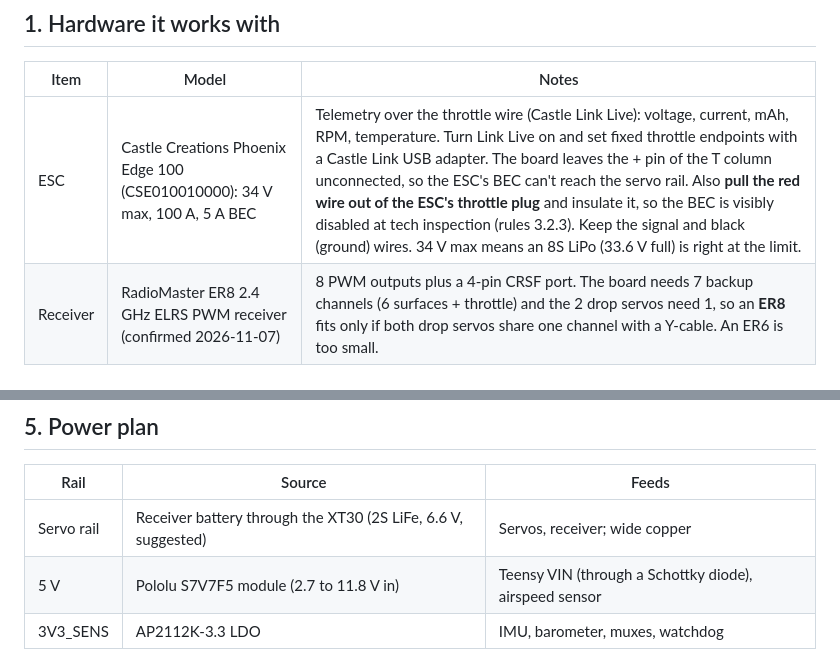
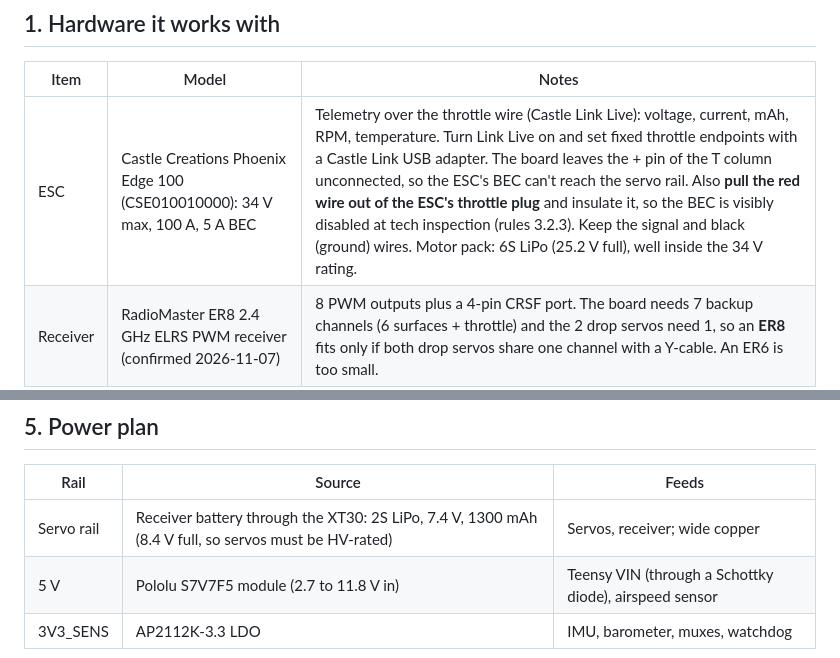
Before and after one commit to CodyGargar/dbf-carrier-board, a Markdown page: design-spec.md, 2 parts joined by grey strips. GitHub-like rendering.

```diff
--- a/design-spec.md
+++ b/design-spec.md
@@ -18,7 +18,7 @@ Companion files: [pinout.csv](pinout.csv), [module-menu.md](module-menu.md), [bo
 
 | Item | Model | Notes |
 |---|---|---|
-| ESC | Castle Creations Phoenix Edge 100 (CSE010010000): 34 V max, 100 A, 5 A BEC | Telemetry over the throttle wire (Castle Link Live): voltage, current, mAh, RPM, temperature. Turn Link Live on and set fixed throttle endpoints with a Castle Link USB adapter. The board leaves the + pin of the T column unconnected, so the ESC's BEC can't reach the servo rail. Also **pull the red wire out of the ESC's throttle plug** and insulate it, so the BEC is visibly disabled at tech inspection (rules 3.2.3). Keep the signal and black (ground) wires. 34 V max means an 8S LiPo (33.6 V full) is right at the limit. |
+| ESC | Castle Creations Phoenix Edge 100 (CSE010010000): 34 V max, 100 A, 5 A BEC | Telemetry over the throttle wire (Castle Link Live): voltage, current, mAh, RPM, temperature. Turn Link Live on and set fixed throttle endpoints with a Castle Link USB adapter. The board leaves the + pin of the T column unconnected, so the ESC's BEC can't reach the servo rail. Also **pull the red wire out of the ESC's throttle plug** and insulate it, so the BEC is visibly disabled at tech inspection (rules 3.2.3). Keep the signal and black (ground) wires. Motor pack: 6S LiPo (25.2 V full), well inside the 34 V rating. |
 | Receiver | RadioMaster ER8 2.4 GHz ELRS PWM receiver (confirmed 2026-11-07) | 8 PWM outputs plus a 4-pin CRSF port. The board needs 7 backup channels (6 surfaces + throttle) and the 2 drop servos need 1, so an **ER8** fits only if both drop servos share one channel with a Y-cable. An ER6 is too small. |
 | Servos | 6 control servos on the board, 2 drop servos on the receiver | |
 
@@ -69,7 +69,7 @@ To confirm on the bench: the exact Link Live timing, and that the ESC accepts a
 
 | Rail | Source | Feeds |
 |---|---|---|
-| Servo rail | Receiver battery through the XT30 (2S LiFe, 6.6 V, suggested) | Servos, receiver; wide copper |
+| Servo rail | Receiver battery through the XT30: 2S LiPo, 7.4 V, 1300 mAh (8.4 V full, so servos must be HV-rated) | Servos, receiver; wide copper |
 | 5 V | Pololu S7V7F5 module (2.7 to 11.8 V in) | Teensy VIN (through a Schottky diode), airspeed sensor |
 | 3V3_SENS | AP2112K-3.3 LDO | IMU, barometer, muxes, watchdog |
 
```
Also changed, not shown: README.md (+2 -1 lines), wiring/avionics-wiring.png, 2 other files.
